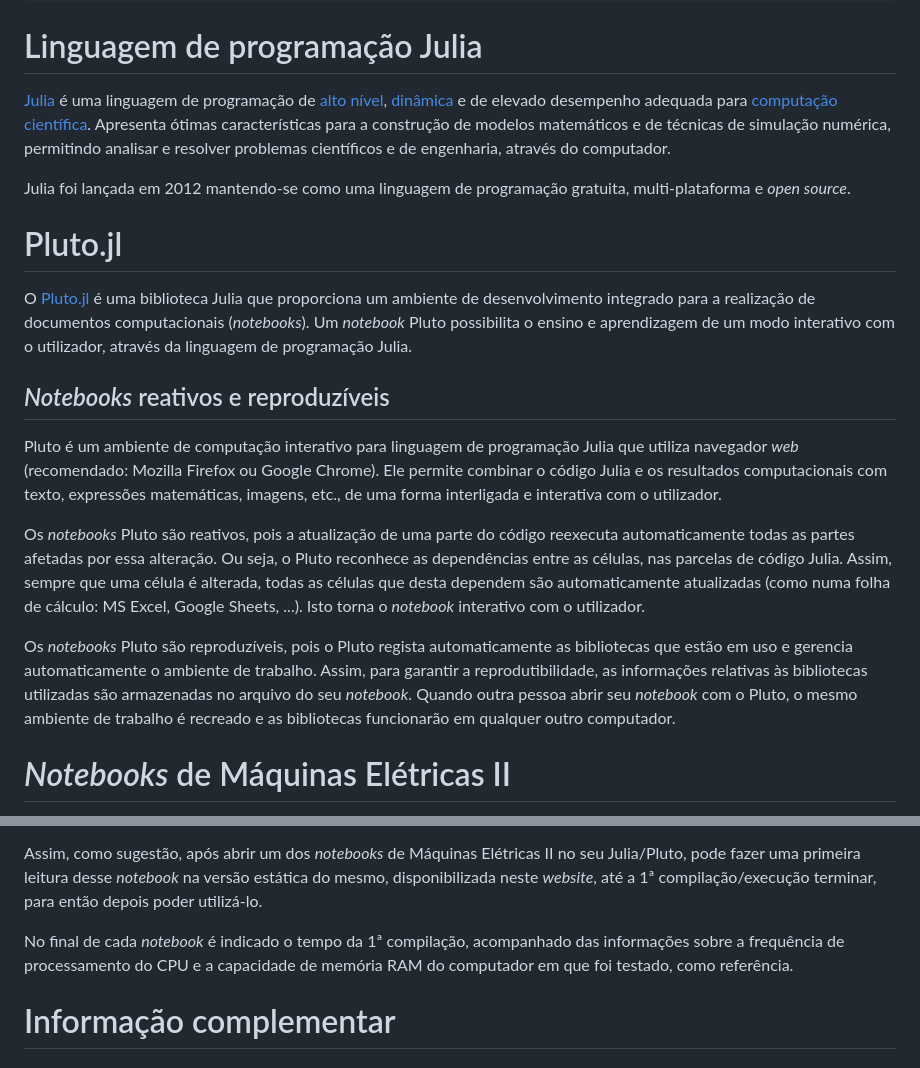
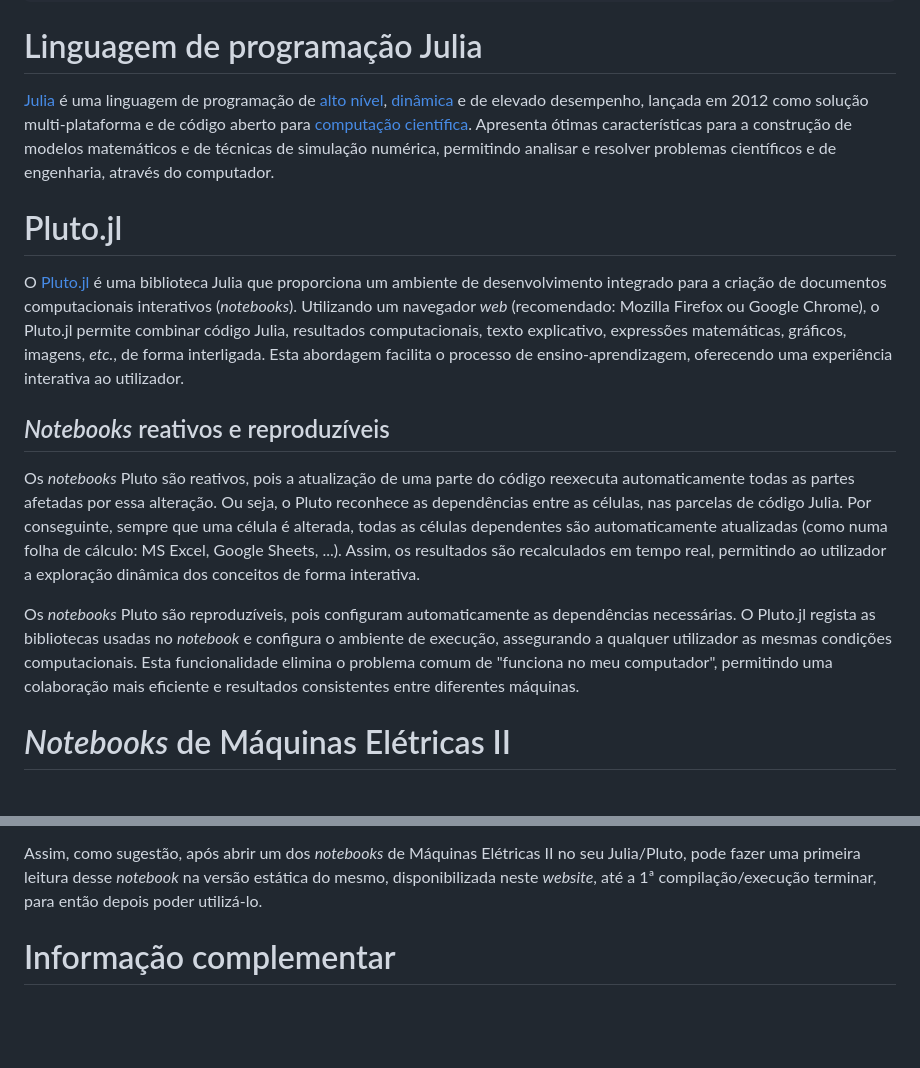
Before and after one commit to Ricardo-Luis/isel-me2, a Markdown page: content/Julia_Pluto.md, 2 parts joined by grey strips. GitHub-like rendering; blank space fills up the shorter version.

```diff
--- a/content/Julia_Pluto.md
+++ b/content/Julia_Pluto.md
@@ -6,24 +6,18 @@ layout: "md.jlmd"
 ---
 
 # Linguagem de programação Julia
-[Julia](https://en.wikipedia.org/wiki/Julia_(programming_language)) é uma linguagem de programação de [alto nível](https://en.wikipedia.org/wiki/High-level_programming_language), [dinâmica](https://en.wikipedia.org/wiki/Dynamic_programming_language) e de elevado desempenho adequada para [computação científica](https://pt.wikipedia.org/wiki/Computa%C3%A7%C3%A3o_cient%C3%ADfica). Apresenta ótimas características para a construção de modelos matemáticos e de técnicas de simulação numérica, permitindo analisar e resolver problemas científicos e de engenharia, através do computador.
+[Julia](https://en.wikipedia.org/wiki/Julia_(programming_language)) é uma linguagem de programação de [alto nível](https://en.wikipedia.org/wiki/High-level_programming_language), [dinâmica](https://en.wikipedia.org/wiki/Dynamic_programming_language) e de elevado desempenho, lançada em 2012 como solução multi-plataforma e de código aberto para [computação científica](https://pt.wikipedia.org/wiki/Computa%C3%A7%C3%A3o_cient%C3%ADfica). Apresenta ótimas características para a construção de modelos matemáticos e de técnicas de simulação numérica, permitindo analisar e resolver problemas científicos e de engenharia, através do computador.
 
-Julia foi lançada em 2012 mantendo-se como uma linguagem de programação gratuita, multi-plataforma e *open source*.
 
 # Pluto.jl
-O [Pluto.jl](https://plutojl.org/) é uma biblioteca Julia que proporciona um ambiente de desenvolvimento integrado para a realização de documentos computacionais (*notebooks*).
-Um *notebook* Pluto possibilita o ensino e aprendizagem de um modo interativo com o utilizador, através da linguagem de programação Julia.
+O [Pluto.jl](https://plutojl.org/) é uma biblioteca Julia que proporciona um ambiente de desenvolvimento integrado para a criação de documentos computacionais interativos (*notebooks*).
+Utilizando um navegador *web* (recomendado: Mozilla Firefox ou Google Chrome), o Pluto.jl permite combinar código Julia, resultados computacionais, texto explicativo, expressões matemáticas, gráficos, imagens, *etc.*, de forma interligada. Esta abordagem facilita o processo de ensino-aprendizagem, oferecendo uma experiência interativa ao utilizador.
 
 ## *Notebooks* reativos e reproduzíveis
-Pluto é um ambiente de computação interativo para linguagem de programação Julia que utiliza navegador *web* (recomendado: Mozilla Firefox ou Google Chrome).
-Ele permite combinar o código Julia e os resultados computacionais com texto, expressões matemáticas, imagens, etc., de uma forma interligada e interativa com o utilizador.
+Os *notebooks* Pluto são reativos, pois a atualização de uma parte do código reexecuta automaticamente todas as partes afetadas por essa alteração.
+Ou seja, o Pluto reconhece as dependências entre as células, nas parcelas de código Julia. Por conseguinte, sempre que uma célula é alterada, todas as células dependentes são automaticamente atualizadas (como numa folha de cálculo: MS Excel, Google Sheets, ...). Assim, os resultados são recalculados em tempo real, permitindo ao utilizador a exploração dinâmica dos conceitos de forma interativa.
 
-Os *notebooks* Pluto são reativos, pois a atualização de uma parte do código reexecuta automaticamente todas as partes afetadas por essa alteração.
-Ou seja, o Pluto reconhece as dependências entre as células, nas parcelas de código Julia. Assim, sempre que uma célula é alterada, todas as células que desta dependem são automaticamente atualizadas (como numa folha de cálculo: MS Excel, Google Sheets, ...). Isto torna o *notebook* interativo com o utilizador.
-
-Os *notebooks* Pluto são reproduzíveis, pois o Pluto regista automaticamente as bibliotecas que estão em uso e gerencia automaticamente o ambiente de trabalho.
-Assim, para garantir a reprodutibilidade, as informações relativas às bibliotecas utilizadas são armazenadas no arquivo do seu *notebook*.
-Quando outra pessoa abrir seu *notebook* com o Pluto, o mesmo ambiente de trabalho é recreado e as bibliotecas funcionarão em qualquer outro computador.
+Os *notebooks* Pluto são reproduzíveis, pois configuram automaticamente as dependências necessárias. O Pluto.jl regista as bibliotecas usadas no *notebook* e configura o ambiente de execução, assegurando a qualquer utilizador as mesmas condições computacionais. Esta funcionalidade elimina o problema comum de "funciona no meu computador", permitindo uma colaboração mais eficiente e resultados consistentes entre diferentes máquinas.
 
 
 # *Notebooks* de Máquinas Elétricas II
@@ -42,7 +36,5 @@ Julia é uma linguagem compilada *just-in-time* (JIT). Isso significa que o comp
 
 Assim, como sugestão, após abrir um dos *notebooks* de Máquinas Elétricas II no seu Julia/Pluto, pode fazer uma primeira leitura desse *notebook* na versão estática do mesmo, disponibilizada neste *website*, até a 1ª compilação/execução terminar, para então depois poder utilizá-lo.
-
-No final de cada *notebook* é indicado o tempo da 1ª compilação, acompanhado das informações sobre a frequência de processamento do CPU e a capacidade de memória RAM do computador em que foi testado, como referência.
 
 
 # Informação complementar
```
Also changed, not shown: other parts of content/Julia_Pluto.md (+1 -1 lines).
